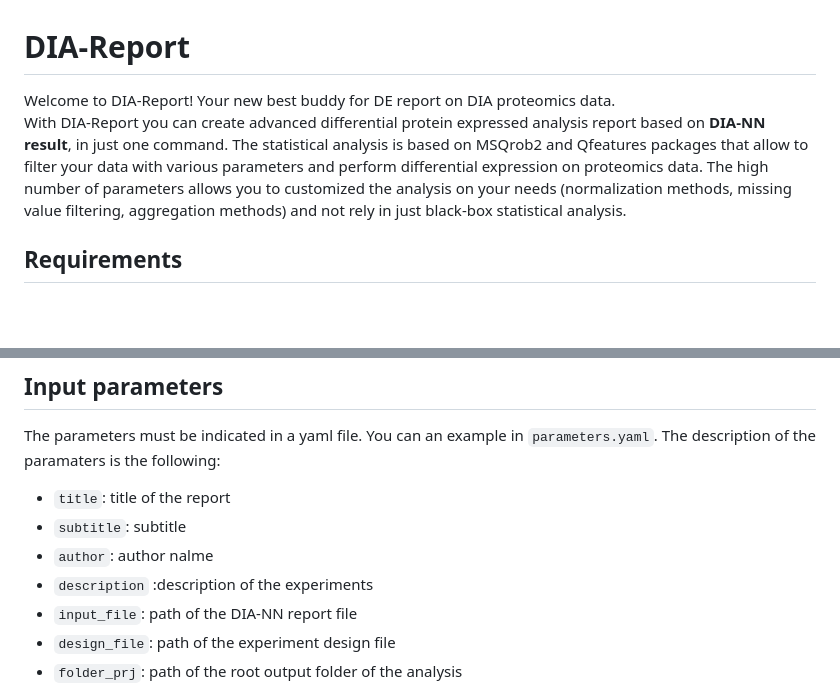
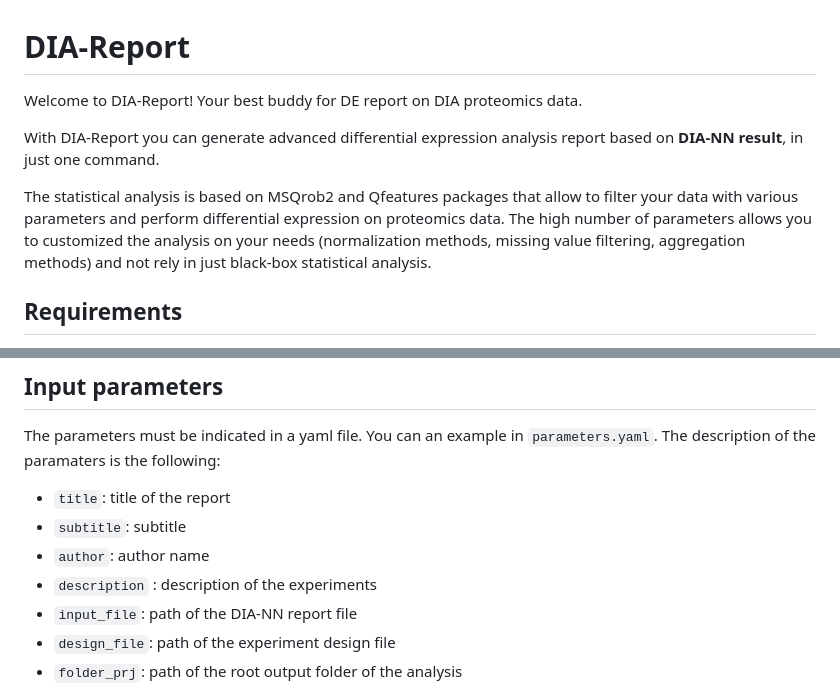
Before and after one commit to Gevaert-Lab/DIA-Report, a Markdown page: README.md, 2 parts joined by grey strips. GitHub-like rendering; blank space fills up the shorter version.

Commit message:
README formatting

```diff
--- a/README.md
+++ b/README.md
@@ -1,8 +1,10 @@
 # DIA-Report
 
-Welcome to DIA-Report! Your new best buddy for DE report on DIA proteomics data.
-With DIA-Report you can create advanced differential protein expressed analysis report based on **DIA-NN result**, in just one command.
-The statistical analysis is based on MSQrob2 and Qfeatures packages that allow to filter your data with various parameters  and perform differential expression on proteomics data. The high number of parameters allows you to customized the analysis on your needs (normalization methods, missing value filtering, aggregation methods) and not rely in just black-box statistical analysis.
+Welcome to DIA-Report! Your best buddy for DE report on DIA proteomics data.
+
+With DIA-Report you can generate advanced differential expression analysis report based on **DIA-NN result**, in just one command.
+
+The statistical analysis is based on MSQrob2 and Qfeatures packages that allow to filter your data with various parameters and perform differential expression on proteomics data. The high number of parameters allows you to customized the analysis on your needs (normalization methods, missing value filtering, aggregation methods) and not rely in just black-box statistical analysis.
 
 ## Requirements
 
@@ -21,8 +23,8 @@ The description of the paramaters is the following:
 
 - `title`: title of the report
 - `subtitle`: subtitle
-- `author`: author nalme
-- `description` :description of the experiments
+- `author`: author name
+- `description` : description of the experiments
 - `input_file`: path of the DIA-NN report file
 - `design_file`: path of the experiment design file
 - `folder_prj`: path of the root output folder of the analysis
```
